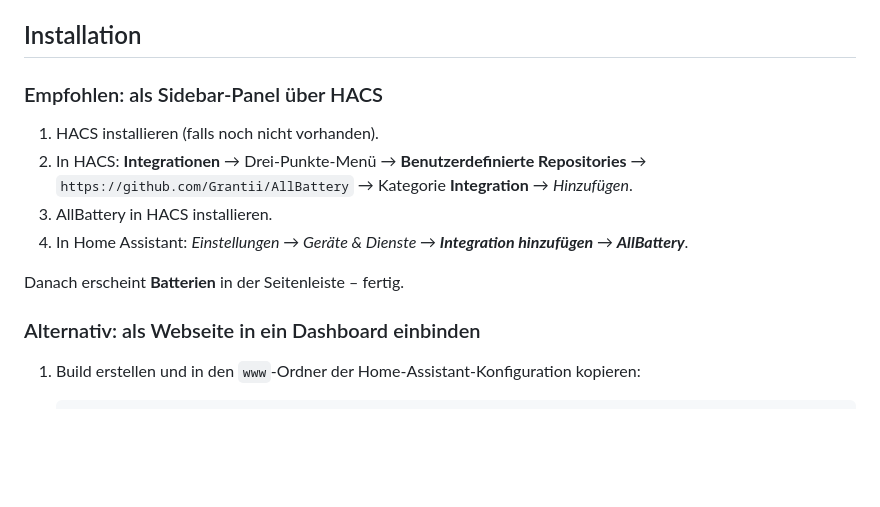
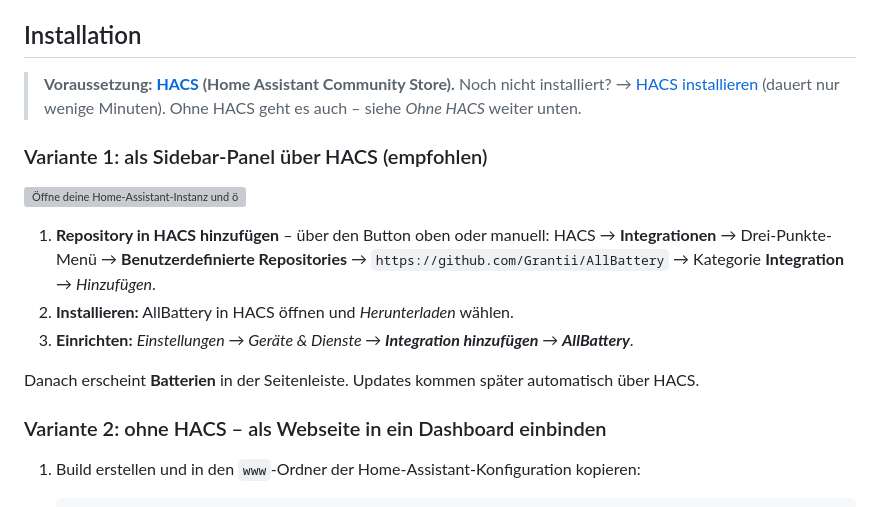
Before and after one commit to Grantii/AllBattery, a Markdown page: README.md, the part around the change. Drawn GitHub-style; blank space fills up the shorter version; grey boxes are pictures that could not be loaded.

Commit message:
docs: HACS-Installation prominent (Voraussetzung, Ein-Klick-Link, Badge) in DE und EN

```diff
--- a/README.md
+++ b/README.md
@@ -25,18 +25,23 @@ gruppiert sie nach Zustand und schätzt, wie lange ein Akku noch hält.
 
 ## Installation
 
-### Empfohlen: als Sidebar-Panel über HACS
+> **Voraussetzung: [HACS](https://hacs.xyz/) (Home Assistant Community Store).**
+> Noch nicht installiert? → [HACS installieren](https://hacs.xyz/docs/use/download/download/)
+> (dauert nur wenige Minuten). Ohne HACS geht es auch – siehe *Ohne HACS* weiter unten.
 
-1. HACS installieren (falls noch nicht vorhanden).
-2. In HACS: **Integrationen** → Drei-Punkte-Menü → **Benutzerdefinierte Repositories** →
+### Variante 1: als Sidebar-Panel über HACS (empfohlen)
+
+[![Öffne deine Home-Assistant-Instanz und öffne das Repository im Home Assistant Community Store.](https://my.home-assistant.io/badges/hacs_repository.svg)](https://my.home-assistant.io/redirect/hacs_repository/?owner=Grantii&repository=AllBattery&category=integration)
+
+1. **Repository in HACS hinzufügen** – über den Button oben oder manuell:
+   HACS → **Integrationen** → Drei-Punkte-Menü → **Benutzerdefinierte Repositories** →
    `https://github.com/Grantii/AllBattery` → Kategorie **Integration** → *Hinzufügen*.
-3. AllBattery in HACS installieren.
-4. In Home Assistant: *Einstellungen → Geräte & Dienste → **Integration hinzufügen** →
-   **AllBattery***.
+2. **Installieren:** AllBattery in HACS öffnen und *Herunterladen* wählen.
+3. **Einrichten:** *Einstellungen → Geräte & Dienste → **Integration hinzufügen** → **AllBattery***.
 
-Danach erscheint **Batterien** in der Seitenleiste – fertig.
+Danach erscheint **Batterien** in der Seitenleiste. Updates kommen später automatisch über HACS.
 
-### Alternativ: als Webseite in ein Dashboard einbinden
+### Variante 2: ohne HACS – als Webseite in ein Dashboard einbinden
 
 1. Build erstellen und in den `www`-Ordner der Home-Assistant-Konfiguration kopieren:
 
```
Also changed, not shown: README.en.md (+13 -7 lines).
